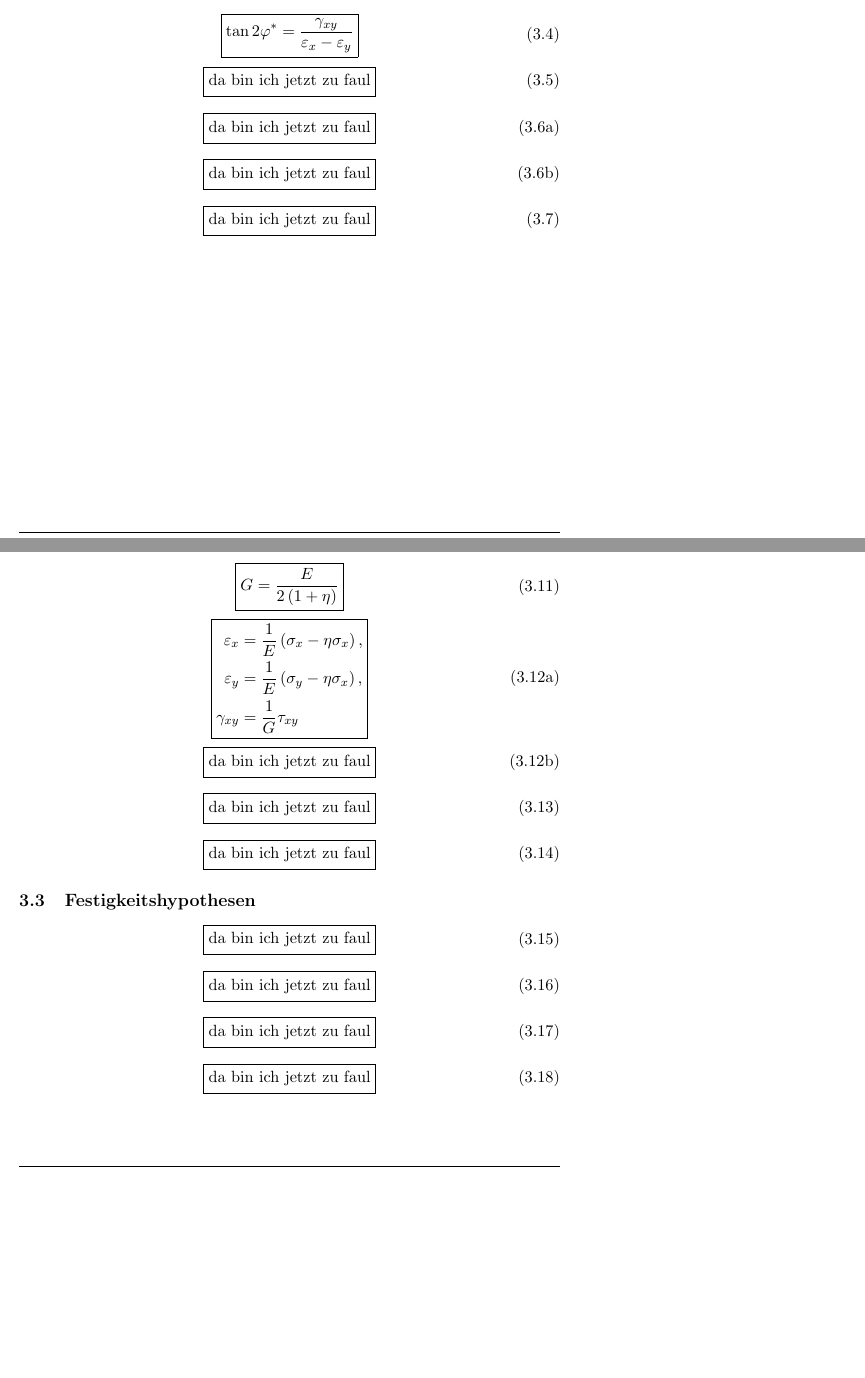
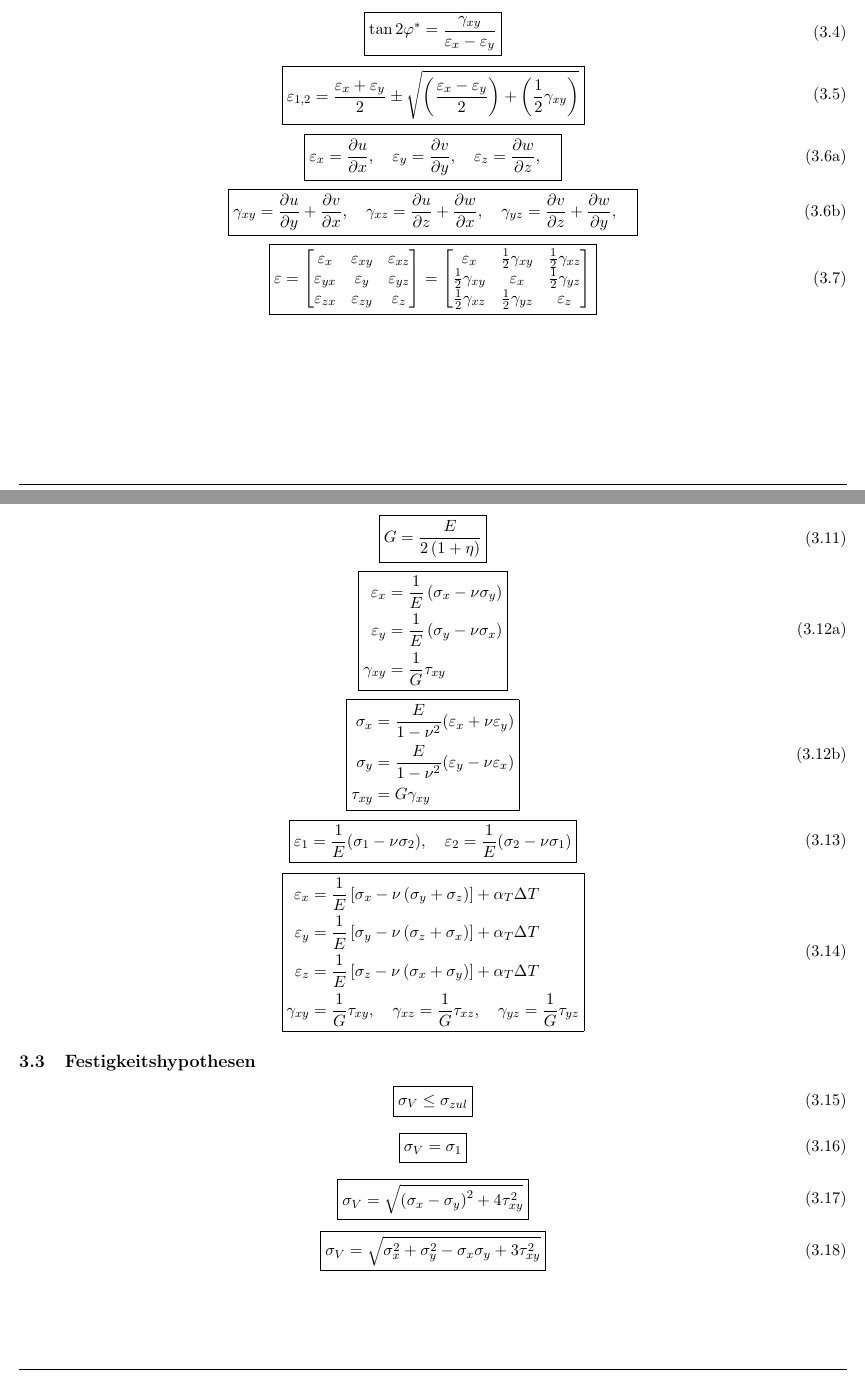
Before and after one commit to joshinils/tm2, a LaTeX document (tm2_ws1819/tm2gh.tex): two parts of pages 9 and 10 of 21 before the commit and two parts of pages 6 and 7 of 16 after it, joined at a grey line, cut so that both start at the same text, the shorter picture padded with empty space. Compiled offline with pdfLaTeX.

Commit message:
more eqs, ugh

```diff
--- a/tm2_ws1819/tm2gh.tex
+++ b/tm2_ws1819/tm2gh.tex
@@ -55,9 +55,12 @@
 \lhead{Technische Mechanik II, \ueberschrift}
 
 \chead{}
-\rhead{\thepage}
+\usepackage{lastpage}
+\rhead{Seite \thepage~von \pageref{LastPage}}
 \renewcommand{\headrulewidth}{.4pt}
 
+\usepackage[yyyymmdd]{datetime}
+\renewcommand{\dateseparator}{--}
 \lfoot{\today}
 \cfoot{}
 \rfoot{Joshua}
@@ -69,12 +72,12 @@
 \oddsidemargin0.cm
 \evensidemargin0.cm
 
-\def\somedistanceTop{1.5cm}
+\def\somedistanceTop{2cm}
 \def\somedistanceLeft{1cm}
 
-\usepackage{geometry}
+\usepackage[]{geometry}
 \geometry{
-	a5paper,
+	% a5paper,
 	%	total={170mm,257mm},
 	left=\somedistanceLeft,
 	right=\somedistanceLeft,
@@ -103,7 +106,7 @@
 \newcommand{\rot}{}
 
 % ------------------	edit Ueberschrift ---------------------
-\newcommand{\ueberschrift}{TM II Notizen}
+\newcommand{\ueberschrift}{TM II Formeln}
 
 
 \usepackage{mathtools}
@@ -939,7 +945,9 @@
 			\boxed{
 				\tag{3.5}
 				\begin{split}
-					\text{da bin ich jetzt zu faul}
+					\epsilon_{1,2} = \frac{\epsilon_x + \epsilon_y}{2}
+					\pm
+					\sqrt{\left( \frac{\epsilon_x - \epsilon_y}{2}\right) + \left( \frac{1}{2} \gamma_{xy} \right) }
 				\end{split}
 			}
 		\end{equation}
@@ -948,7 +956,9 @@
 			\boxed{
 				\tag{3.6a}
 				\begin{split}
-					\text{da bin ich jetzt zu faul}
+					\epsilon_x = \frac{\partial u}{\partial x}, \quad
+					\epsilon_y = \frac{\partial v}{\partial y}, \quad
+					\epsilon_z = \frac{\partial w}{\partial z}, \quad
 				\end{split}
 			}
 		\end{equation}
@@ -957,7 +967,9 @@
 			\boxed{
 				\tag{3.6b}
 				\begin{split}
-					\text{da bin ich jetzt zu faul}
+					\gamma_{xy} = \frac{\partial u}{\partial y} + \frac{\partial v}{\partial x}, \quad
+					\gamma_{xz} = \frac{\partial u}{\partial z} + \frac{\partial w}{\partial x}, \quad
+					\gamma_{yz} = \frac{\partial v}{\partial z} + \frac{\partial w}{\partial y}, \quad
 				\end{split}
 			}
 		\end{equation}
@@ -966,7 +978,19 @@
 			\boxed{
 				\tag{3.7}
 				\begin{split}
-					\text{da bin ich jetzt zu faul}
+					\mathbf{\epsilon}
+					=
+					\begin{bmatrix}
+						\epsilon_{x } & \epsilon_{xy} & \epsilon_{xz} \\
+						\epsilon_{yx} & \epsilon_{y } & \epsilon_{yz} \\
+						\epsilon_{zx} & \epsilon_{zy} & \epsilon_{z }
+					\end{bmatrix}
+					=
+					\begin{bmatrix}
+						\epsilon_x & \frac{1}{2}\gamma_{xy} & \frac{1}{2}\gamma_{xz}\\
+						\frac{1}{2}\gamma_{xy} & \epsilon_x & \frac{1}{2}\gamma_{yz}\\
+						\frac{1}{2}\gamma_{xz} & \frac{1}{2}\gamma_{yz} & \epsilon_z
+					\end{bmatrix}
 				\end{split}
 			}
 		\end{equation}
@@ -1014,9 +1038,9 @@
 			\boxed{
 				\tag{3.12a}
 				\begin{split}
-					\varepsilon_x &= \frac{1}{E}\left(\sigma_x - \eta \sigma_x\right),
+					\varepsilon_x &= \frac{1}{E}\left(\sigma_x - \nu \sigma_y\right)
 					\\
-					\varepsilon_y &= \frac{1}{E}\left(\sigma_y - \eta \sigma_x\right),
+					\varepsilon_y &= \frac{1}{E}\left(\sigma_y - \nu \sigma_x\right)
 					\\
 			\gamma_{xy} &= \frac{1}{G}\tau_{xy}
 				\end{split}
@@ -1027,7 +1051,9 @@
 			\boxed{
 				\tag{3.12b}
 				\begin{split}
-					\text{da bin ich jetzt zu faul}
+					\sigma_x &= \frac{E}{1 - \nu^2}(\epsilon_x + \nu \epsilon_y) \\
+					\sigma_y &= \frac{E}{1 -\nu^2}(\epsilon_y - \nu \epsilon_x) \\
+					\tau_{xy} &= G \gamma_{xy}
 				\end{split}
 			}
 		\end{equation}
@@ -1036,7 +1062,7 @@
 			\boxed{
 				\tag{3.13}
 				\begin{split}
-					\text{da bin ich jetzt zu faul}
+					\epsilon_1 = \frac{1}{E}(\sigma_1 -\nu\sigma_2), \quad \epsilon_2 = \frac{1}{E}(\sigma_2 -\nu\sigma_1)
 				\end{split}
 			}
 		\end{equation}
@@ -1045,7 +1071,11 @@
 			\boxed{
 				\tag{3.14}
 				\begin{split}
-					\text{da bin ich jetzt zu faul}
+					\varepsilon_x &= \frac{1}{E}\left[\sigma_x -\nu   \left(\sigma_y + \sigma_z\right)\right] + \alpha_T\Delta T
+					\\
+					\varepsilon_y &= \frac{1}{E}\left[\sigma_y -\nu   \left(\sigma_z + \sigma_x\right)\right] + \alpha_T\Delta T\\
+					\varepsilon_z &= \frac{1}{E}\left[\sigma_z -\nu   \left(\sigma_x + \sigma_y\right)\right] + \alpha_T\Delta T\\
+					\gamma_{xy} &= \frac{1}{G}\tau_{xy}, \quad \gamma_{xz} = \frac{1}{G}\tau_{xz}, \quad \gamma_{yz} = \frac{1}{G}\tau_{yz}
 				\end{split}
 			}
 		\end{equation}
@@ -1056,7 +1086,7 @@
 			\boxed{
 				\tag{3.15}
 				\begin{split}
-					\text{da bin ich jetzt zu faul}
+					\sigma_V \leq \sigma_{zul}
 				\end{split}
 			}
 		\end{equation}
@@ -1065,7 +1095,7 @@
 			\boxed{
 				\tag{3.16}
 				\begin{split}
-					\text{da bin ich jetzt zu faul}
+					\sigma_V= \sigma_1
 				\end{split}
 			}
 		\end{equation}
@@ -1074,7 +1104,7 @@
 			\boxed{
 				\tag{3.17}
 				\begin{split}
-					\text{da bin ich jetzt zu faul}
+					\sigma_V= \sqrt{ \left( \sigma_x - \sigma_y \right)^2 + 4\tau^2_{xy} }
 				\end{split}
 			}
 		\end{equation}
@@ -1083,7 +1113,7 @@
 			\boxed{
 				\tag{3.18}
 				\begin{split}
-					\text{da bin ich jetzt zu faul}
+					\sigma_V= \sqrt{\sigma_x^2 + \sigma_y^2 -\sigma_x\sigma_y + 3\tau^2_{xy} }
 				\end{split}
 			}
 		\end{equation}
@@ -1097,7 +1127,7 @@
 			\boxed{
 				\tag{4.1}
 				\begin{split}
-					\text{da bin ich jetzt zu faul}
+					\sigma(z) = c z
 				\end{split}
 			}
 		\end{equation}
@@ -1115,7 +1145,7 @@
 			\boxed{
 				\tag{4.3}
 				\begin{split}
-					\text{da bin ich jetzt zu faul}
+					I = \int z^2 \td A
 				\end{split}
 			}
 		\end{equation}
@@ -1124,7 +1154,7 @@
 			\boxed{
 				\tag{4.4}
 				\begin{split}
-					\text{da bin ich jetzt zu faul}
+					\sigma = \frac{M}{I} z
 				\end{split}
 			}
 		\end{equation}
```
Also changed, not shown: tm2_ws1819/tm2gh.pdf, tm2_ws1819/tm2gh.tex (4 more changed lines).
